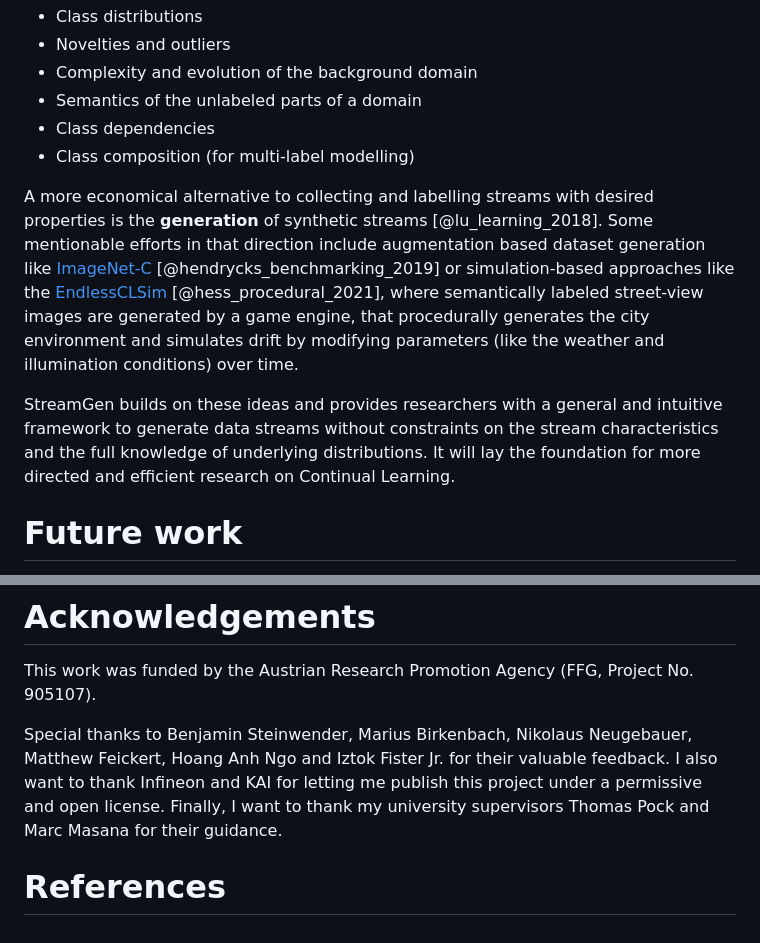
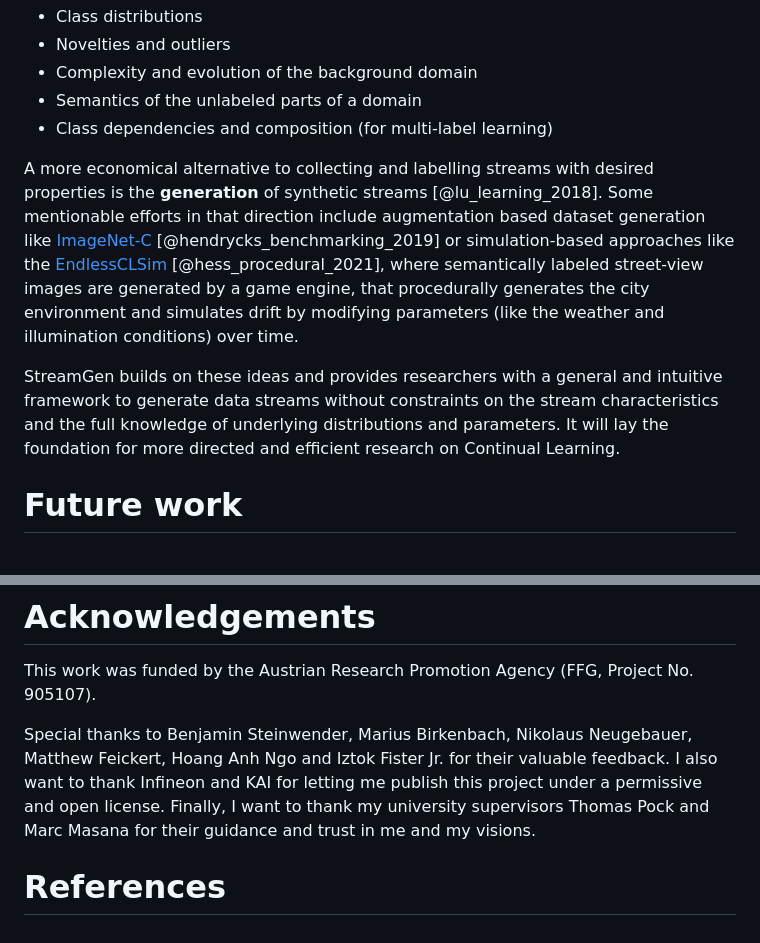
Before and after one commit to Infineon/StreamGen, a Markdown page: docs/paper.md, 2 parts joined by grey strips. Drawn GitHub-style.

```diff
--- a/docs/paper.md
+++ b/docs/paper.md
@@ -69,13 +68,12 @@ To answer different research questions in the field of CL, researchers need know
 - Novelties and outliers
 - Complexity and evolution of the background domain
 - Semantics of the unlabeled parts of a domain
-- Class dependencies
-- Class composition (for multi-label modelling)
+- Class dependencies and composition (for multi-label learning)
 
 A more economical alternative to collecting and labelling streams with desired properties is the **generation** of synthetic streams [@lu_learning_2018].
 Some mentionable efforts in that direction include augmentation based dataset generation like [ImageNet-C](https://github.com/hendrycks/robustness) [@hendrycks_benchmarking_2019] or simulation-based approaches like the [EndlessCLSim](https://arxiv.org/abs/2106.02585) [@hess_procedural_2021], where semantically labeled street-view images are generated by a game engine, that procedurally generates the city environment and simulates drift by modifying parameters (like the weather and illumination conditions) over time.
 
-StreamGen builds on these ideas and provides researchers with a general and intuitive framework to generate data streams without constraints on the stream characteristics and the full knowledge of underlying distributions. It will lay the foundation for more directed and efficient research on Continual Learning.
+StreamGen builds on these ideas and provides researchers with a general and intuitive framework to generate data streams without constraints on the stream characteristics and the full knowledge of underlying distributions and parameters. It will lay the foundation for more directed and efficient research on Continual Learning.
 
 # Future work
 
@@ -91,6 +89,6 @@ This work was funded by the Austrian Research Promotion Agency (FFG, Project No.
 
 Special thanks to Benjamin Steinwender, Marius Birkenbach, Nikolaus Neugebauer, Matthew Feickert, Hoang Anh Ngo and Iztok Fister Jr. for their valuable feedback.
 I also want to thank Infineon and KAI for letting me publish this project under a permissive and open license.
-Finally, I want to thank my university supervisors Thomas Pock and Marc Masana for their guidance.
+Finally, I want to thank my university supervisors Thomas Pock and Marc Masana for their guidance and trust in me and my visions.
 
 # References
```
Also changed, not shown: other parts of docs/paper.md (+7 -8 lines).
